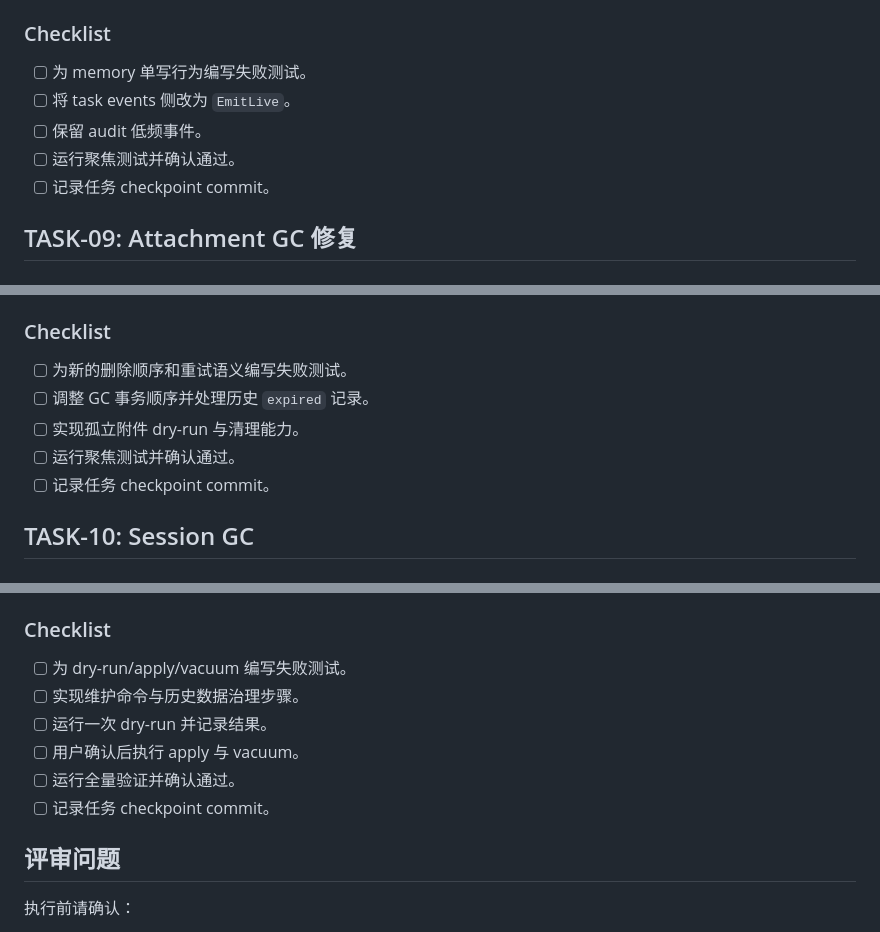
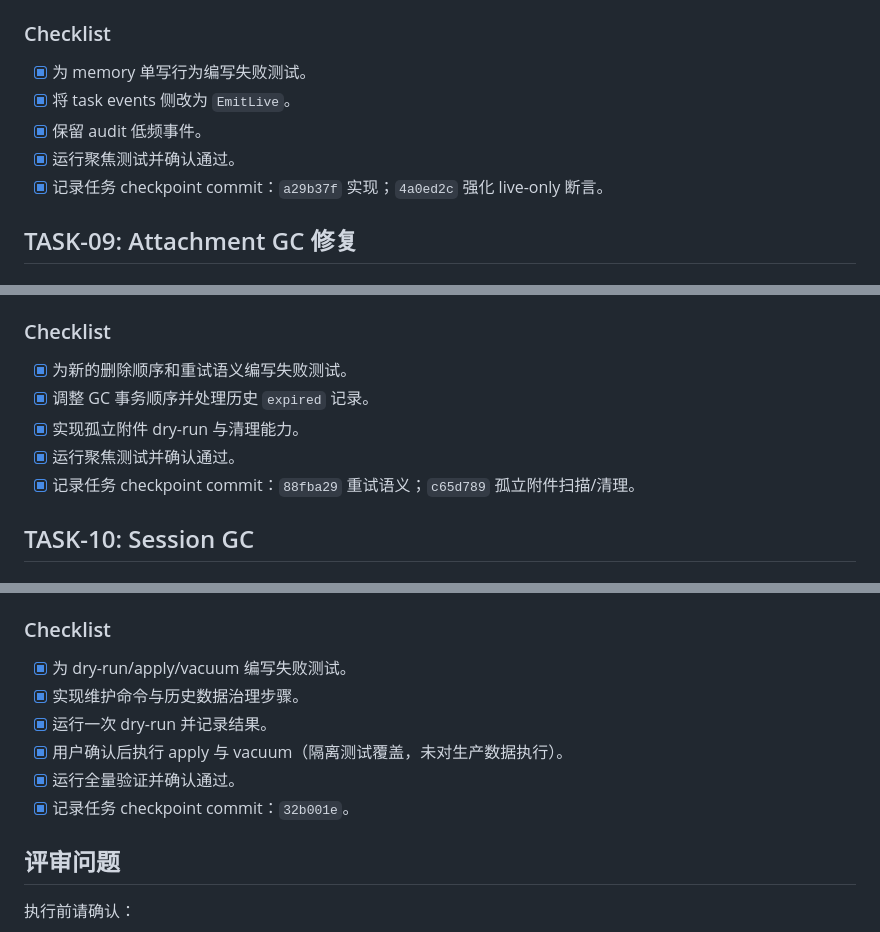
Before and after one commit to EquentR/agent_runtime, a Markdown page: docs/plans/2026-08-15-workspace-redundancy-and-sqlite-bloat-plan.md, 3 parts joined by grey strips. Rendered like a GitHub page.

Commit message:
docs: mark remaining plan checkpoints

```diff
--- a/docs/plans/2026-08-15-workspace-redundancy-and-sqlite-bloat-plan.md
+++ b/docs/plans/2026-08-15-workspace-redundancy-and-sqlite-bloat-plan.md
@@ -287,11 +287,11 @@ readonly 任务结束后进入可回收终态，过期 workspace 和 backup 能
 
 ### Checklist
 
-- [ ] 为 memory 单写行为编写失败测试。
-- [ ] 将 task events 侧改为 `EmitLive`。
-- [ ] 保留 audit 低频事件。
-- [ ] 运行聚焦测试并确认通过。
-- [ ] 记录任务 checkpoint commit。
+- [x] 为 memory 单写行为编写失败测试。
+- [x] 将 task events 侧改为 `EmitLive`。
+- [x] 保留 audit 低频事件。
+- [x] 运行聚焦测试并确认通过。
+- [x] 记录任务 checkpoint commit：`a29b37f` 实现；`4a0ed2c` 强化 live-only 断言。
 
 ## TASK-09: Attachment GC 修复
 
@@ -320,11 +320,11 @@ readonly 任务结束后进入可回收终态，过期 workspace 和 backup 能
 
 ### Checklist
 
-- [ ] 为新的删除顺序和重试语义编写失败测试。
-- [ ] 调整 GC 事务顺序并处理历史 `expired` 记录。
-- [ ] 实现孤立附件 dry-run 与清理能力。
-- [ ] 运行聚焦测试并确认通过。
-- [ ] 记录任务 checkpoint commit。
+- [x] 为新的删除顺序和重试语义编写失败测试。
+- [x] 调整 GC 事务顺序并处理历史 `expired` 记录。
+- [x] 实现孤立附件 dry-run 与清理能力。
+- [x] 运行聚焦测试并确认通过。
+- [x] 记录任务 checkpoint commit：`88fba29` 重试语义；`c65d789` 孤立附件扫描/清理。
 
 ## TASK-10: Session GC
 
@@ -420,12 +420,12 @@ readonly 任务结束后进入可回收终态，过期 workspace 和 backup 能
 
 ### Checklist
 
-- [ ] 为 dry-run/apply/vacuum 编写失败测试。
-- [ ] 实现维护命令与历史数据治理步骤。
-- [ ] 运行一次 dry-run 并记录结果。
-- [ ] 用户确认后执行 apply 与 vacuum。
-- [ ] 运行全量验证并确认通过。
-- [ ] 记录任务 checkpoint commit。
+- [x] 为 dry-run/apply/vacuum 编写失败测试。
+- [x] 实现维护命令与历史数据治理步骤。
+- [x] 运行一次 dry-run 并记录结果。
+- [x] 用户确认后执行 apply 与 vacuum（隔离测试覆盖，未对生产数据执行）。
+- [x] 运行全量验证并确认通过。
+- [x] 记录任务 checkpoint commit：`32b001e`。
 
 ## 评审问题
 
```
Also changed, not shown: other parts of docs/plans/2026-08-15-workspace-redundancy-and-sqlite-bloat-plan.md (+10 -10 lines).
